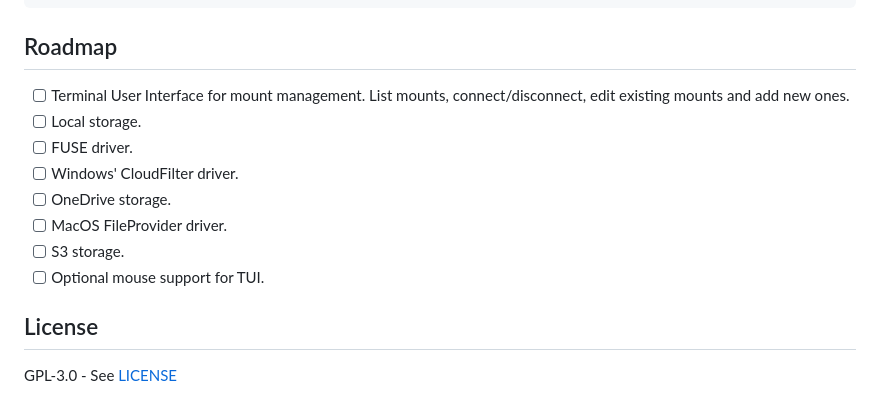
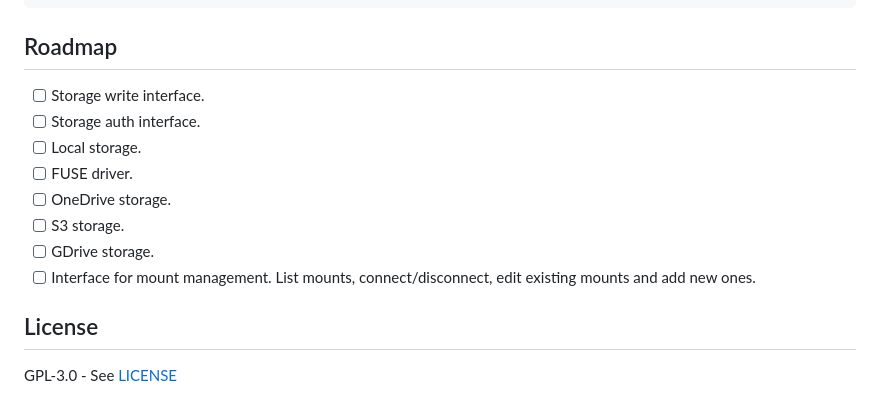
Before and after one commit to esdandreu/anymount, a Markdown page: README.md, the part around the change. GitHub-like rendering.

Commit message:
Update roadmap with new storage interfaces

```diff
--- a/README.md
+++ b/README.md
@@ -128,14 +128,14 @@ mise run test
 
 ## Roadmap
 
-- [ ] Terminal User Interface for mount management. List mounts, connect/disconnect, edit existing mounts and add new ones.
+- [ ] Storage write interface.
+- [ ] Storage auth interface.
 - [ ] Local storage.
 - [ ] FUSE driver.
-- [ ] Windows' CloudFilter driver.
 - [ ] OneDrive storage.
-- [ ] MacOS FileProvider driver.
 - [ ] S3 storage.
-- [ ] Optional mouse support for TUI.
+- [ ] GDrive storage.
+- [ ] Interface for mount management. List mounts, connect/disconnect, edit existing mounts and add new ones.
 
 ## License
 
```
